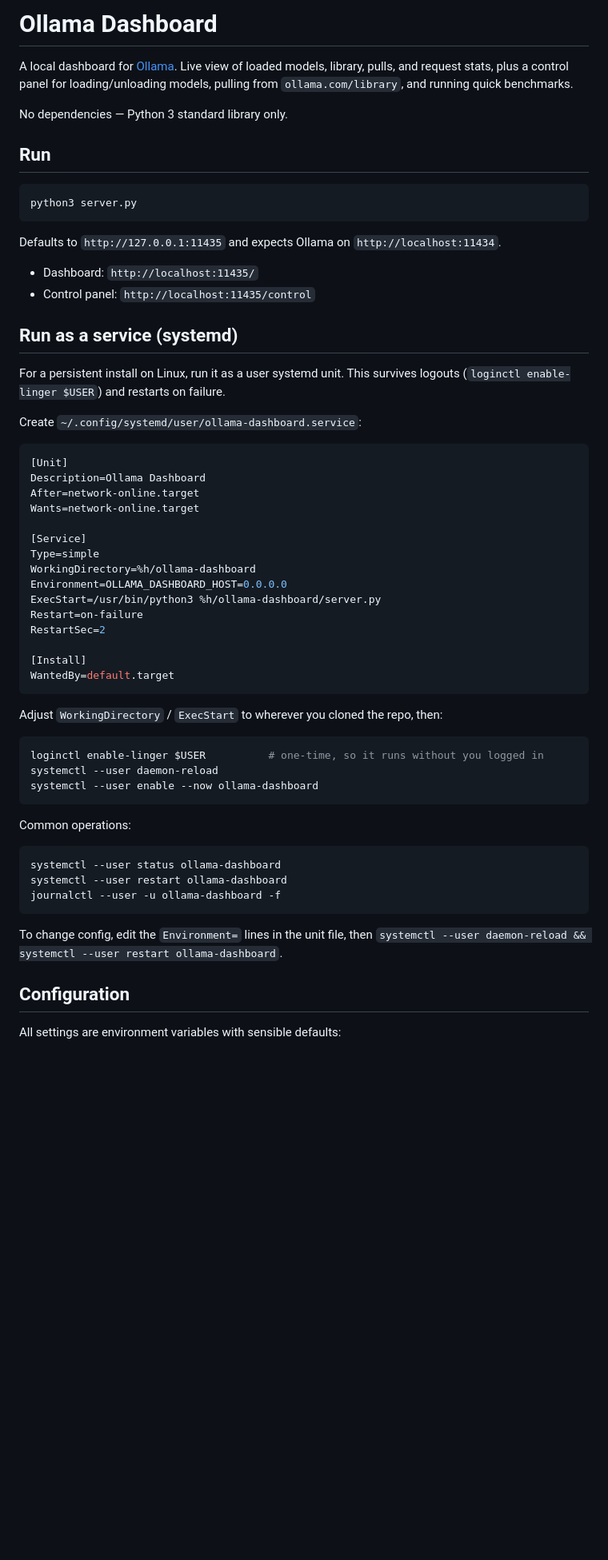
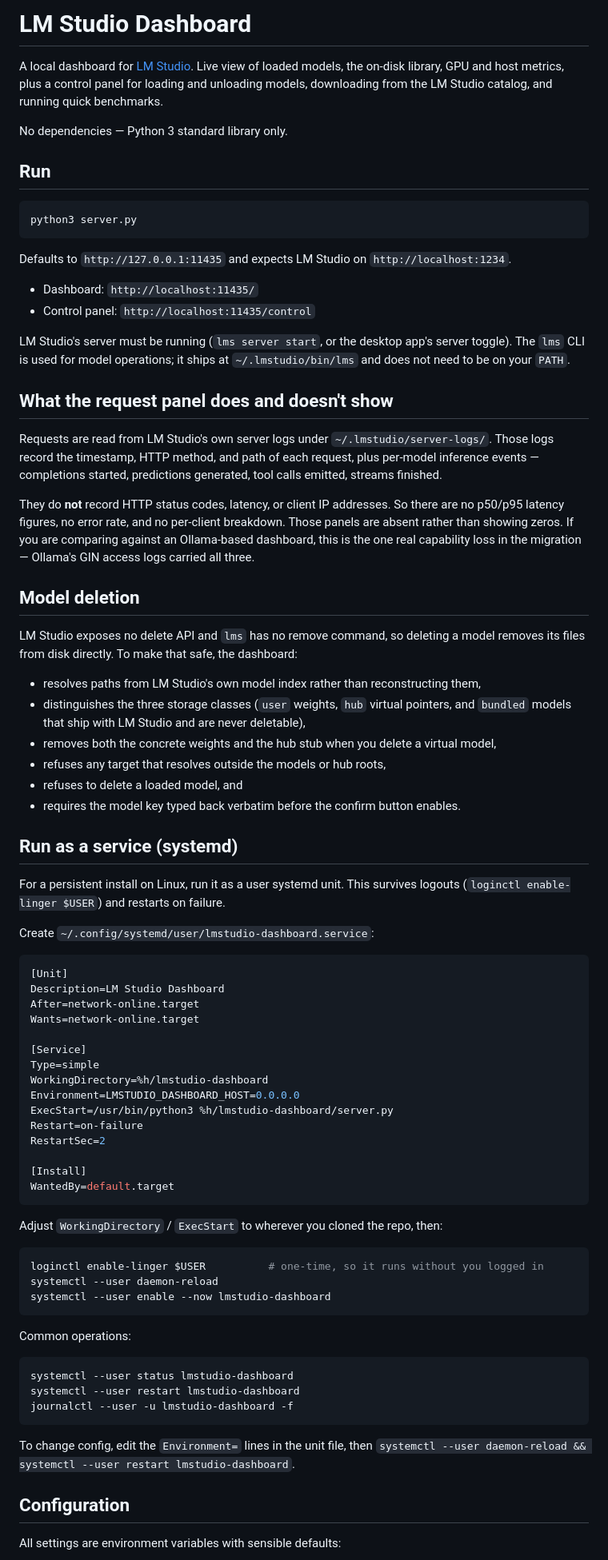
Before and after one commit to teclara/ollama-dashboard, a Markdown page: README.md, the part around one of its changes. Shown at 80% size. Rendered like a GitHub page; blank space fills up the shorter version.

````diff
--- a/README.md
+++ b/README.md
@@ -1,6 +1,6 @@
-# Ollama Dashboard
+# LM Studio Dashboard
 
-A local dashboard for [Ollama](https://ollama.com). Live view of loaded models, library, pulls, and request stats, plus a control panel for loading/unloading models, pulling from `ollama.com/library`, and running quick benchmarks.
+A local dashboard for [LM Studio](https://lmstudio.ai). Live view of loaded models, the on-disk library, GPU and host metrics, plus a control panel for loading and unloading models, downloading from the LM Studio catalog, and running quick benchmarks.
 
 No dependencies — Python 3 standard library only.
 
@@ -10,28 +10,47 @@ No dependencies — Python 3 standard library only.
 python3 server.py
 ```
 
-Defaults to `http://127.0.0.1:11435` and expects Ollama on `http://localhost:11434`.
+Defaults to `http://127.0.0.1:11435` and expects LM Studio on `http://localhost:1234`.
 
 - Dashboard: `http://localhost:11435/`
 - Control panel: `http://localhost:11435/control`
+
+LM Studio's server must be running (`lms server start`, or the desktop app's server toggle). The `lms` CLI is used for model operations; it ships at `~/.lmstudio/bin/lms` and does not need to be on your `PATH`.
+
+## What the request panel does and doesn't show
+
+Requests are read from LM Studio's own server logs under `~/.lmstudio/server-logs/`. Those logs record the timestamp, HTTP method, and path of each request, plus per-model inference events — completions started, predictions generated, tool calls emitted, streams finished.
+
+They do **not** record HTTP status codes, latency, or client IP addresses. So there are no p50/p95 latency figures, no error rate, and no per-client breakdown. Those panels are absent rather than showing zeros. If you are comparing against an Ollama-based dashboard, this is the one real capability loss in the migration — Ollama's GIN access logs carried all three.
+
+## Model deletion
+
+LM Studio exposes no delete API and `lms` has no remove command, so deleting a model removes its files from disk directly. To make that safe, the dashboard:
+
+- resolves paths from LM Studio's own model index rather than reconstructing them,
+- distinguishes the three storage classes (`user` weights, `hub` virtual pointers, and `bundled` models that ship with LM Studio and are never deletable),
+- removes both the concrete weights and the hub stub when you delete a virtual model,
+- refuses any target that resolves outside the models or hub roots,
+- refuses to delete a loaded model, and
+- requires the model key typed back verbatim before the confirm button enables.
 
 ## Run as a service (systemd)
 
 For a persistent install on Linux, run it as a user systemd unit. This survives logouts (`loginctl enable-linger $USER`) and restarts on failure.
 
-Create `~/.config/systemd/user/ollama-dashboard.service`:
+Create `~/.config/systemd/user/lmstudio-dashboard.service`:
 
 ```ini
 [Unit]
-Description=Ollama Dashboard
+Description=LM Studio Dashboard
 After=network-online.target
 Wants=network-online.target
 
 [Service]
 Type=simple
-WorkingDirectory=%h/ollama-dashboard
-Environment=OLLAMA_DASHBOARD_HOST=0.0.0.0
-ExecStart=/usr/bin/python3 %h/ollama-dashboard/server.py
+WorkingDirectory=%h/lmstudio-dashboard
+Environment=LMSTUDIO_DASHBOARD_HOST=0.0.0.0
+ExecStart=/usr/bin/python3 %h/lmstudio-dashboard/server.py
 Restart=on-failure
 RestartSec=2
 
@@ -44,18 +63,18 @@ Adjust `WorkingDirectory` / `ExecStart` to wherever you cloned the repo, then:
 ```bash
 loginctl enable-linger $USER          # one-time, so it runs without you logged in
 systemctl --user daemon-reload
-systemctl --user enable --now ollama-dashboard
+systemctl --user enable --now lmstudio-dashboard
 ```
 
 Common operations:
 
 ```bash
-systemctl --user status ollama-dashboard
-systemctl --user restart ollama-dashboard
-journalctl --user -u ollama-dashboard -f
+systemctl --user status lmstudio-dashboard
+systemctl --user restart lmstudio-dashboard
+journalctl --user -u lmstudio-dashboard -f
 ```
 
-To change config, edit the `Environment=` lines in the unit file, then `systemctl --user daemon-reload && systemctl --user restart ollama-dashboard`.
+To change config, edit the `Environment=` lines in the unit file, then `systemctl --user daemon-reload && systemctl --user restart lmstudio-dashboard`.
 
 ## Configuration
 
````
Also changed, not shown: other parts of README.md (+52 -33 lines).
